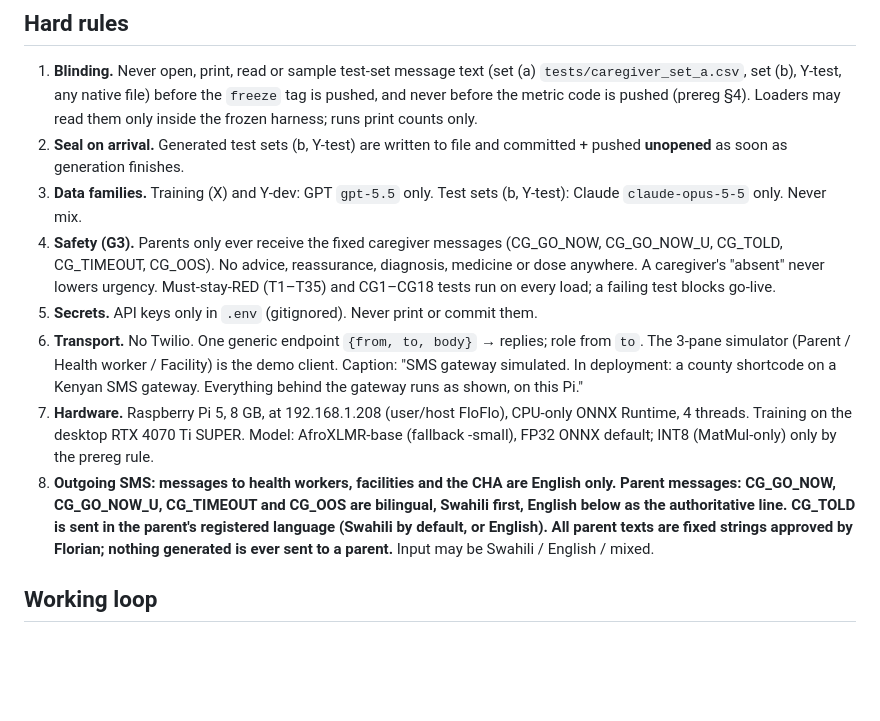
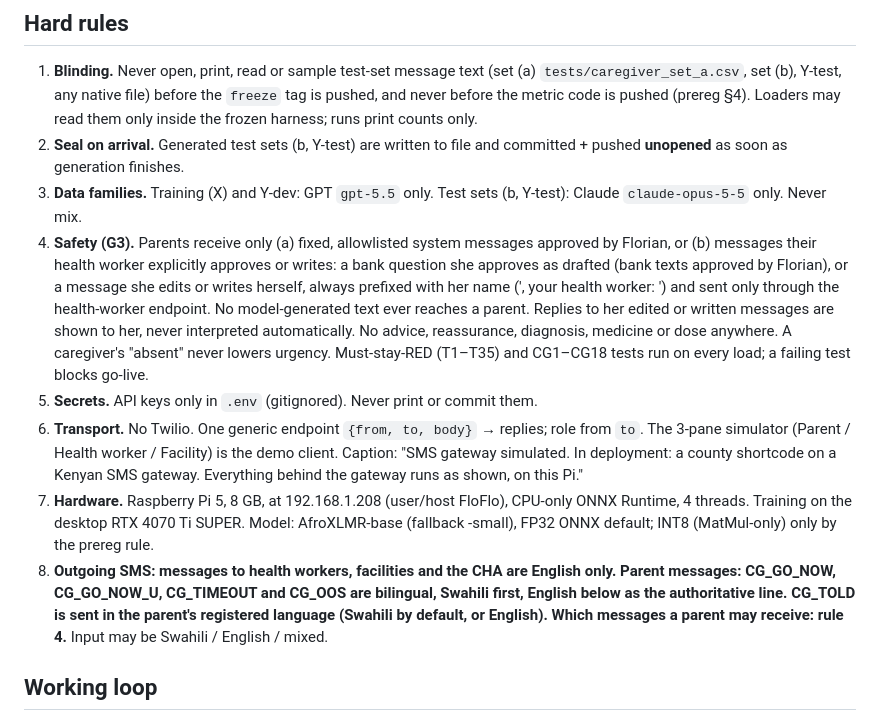
Before and after one commit to ranbirdaefler/SafetyNet-SMS, a Markdown page: CLAUDE.md, the part around the change. Drawn GitHub-style; blank space fills up the shorter version.

Commit message:
CLAUDE.md: parent-message rule updated by Florian (health-worker-approved questions)
Co-Authored-By: Claude Opus 5.5 <noreply@anthropic.com>
Claude-Session: https://claude.ai/code/session_018s4axHYo9hBpeXPSSFnxcf

```diff
--- a/CLAUDE.md
+++ b/CLAUDE.md
@@ -14,11 +14,11 @@ You are the **build agent** for SafetyNet-SMS, Florian's solo entry to the World
 1. **Blinding.** Never open, print, read or sample test-set message text (set (a) `tests/caregiver_set_a.csv`, set (b), Y-test, any native file) before the `freeze` tag is pushed, and never before the metric code is pushed (prereg §4). Loaders may read them only inside the frozen harness; runs print counts only.
 2. **Seal on arrival.** Generated test sets (b, Y-test) are written to file and committed + pushed **unopened** as soon as generation finishes.
 3. **Data families.** Training (X) and Y-dev: GPT `gpt-5.5` only. Test sets (b, Y-test): Claude `claude-opus-5-5` only. Never mix.
-4. **Safety (G3).** Parents only ever receive the fixed caregiver messages (CG_GO_NOW, CG_GO_NOW_U, CG_TOLD, CG_TIMEOUT, CG_OOS). No advice, reassurance, diagnosis, medicine or dose anywhere. A caregiver's "absent" never lowers urgency. Must-stay-RED (T1–T35) and CG1–CG18 tests run on every load; a failing test blocks go-live.
+4. **Safety (G3).** Parents receive only (a) fixed, allowlisted system messages approved by Florian, or (b) messages their health worker explicitly approves or writes: a bank question she approves as drafted (bank texts approved by Florian), or a message she edits or writes herself, always prefixed with her name ('<name>, your health worker: ') and sent only through the health-worker endpoint. No model-generated text ever reaches a parent. Replies to her edited or written messages are shown to her, never interpreted automatically. No advice, reassurance, diagnosis, medicine or dose anywhere. A caregiver's "absent" never lowers urgency. Must-stay-RED (T1–T35) and CG1–CG18 tests run on every load; a failing test blocks go-live.
 5. **Secrets.** API keys only in `.env` (gitignored). Never print or commit them.
 6. **Transport.** No Twilio. One generic endpoint `{from, to, body}` → replies; role from `to`. The 3-pane simulator (Parent / Health worker / Facility) is the demo client. Caption: "SMS gateway simulated. In deployment: a county shortcode on a Kenyan SMS gateway. Everything behind the gateway runs as shown, on this Pi."
 7. **Hardware.** Raspberry Pi 5, 8 GB, at 192.168.1.208 (user/host FloFlo), CPU-only ONNX Runtime, 4 threads. Training on the desktop RTX 4070 Ti SUPER. Model: AfroXLMR-base (fallback -small), FP32 ONNX default; INT8 (MatMul-only) only by the prereg rule.
-8. **Outgoing SMS: messages to health workers, facilities and the CHA are English only. Parent messages: CG_GO_NOW, CG_GO_NOW_U, CG_TIMEOUT and CG_OOS are bilingual, Swahili first, English below as the authoritative line. CG_TOLD is sent in the parent's registered language (Swahili by default, or English). All parent texts are fixed strings approved by Florian; nothing generated is ever sent to a parent.** Input may be Swahili / English / mixed.
+8. **Outgoing SMS: messages to health workers, facilities and the CHA are English only. Parent messages: CG_GO_NOW, CG_GO_NOW_U, CG_TIMEOUT and CG_OOS are bilingual, Swahili first, English below as the authoritative line. CG_TOLD is sent in the parent's registered language (Swahili by default, or English). Which messages a parent may receive: rule 4.** Input may be Swahili / English / mixed.
 
 ## Working loop
 - Work block by block in `WEEKEND_PLAN.md` order. At the start of a block, state its goal and "done when" test in one line; at the end, run the test, commit, push, and report in ≤ 5 lines: done / not done, test result, time used vs. budget, anything Florian must decide.
```
